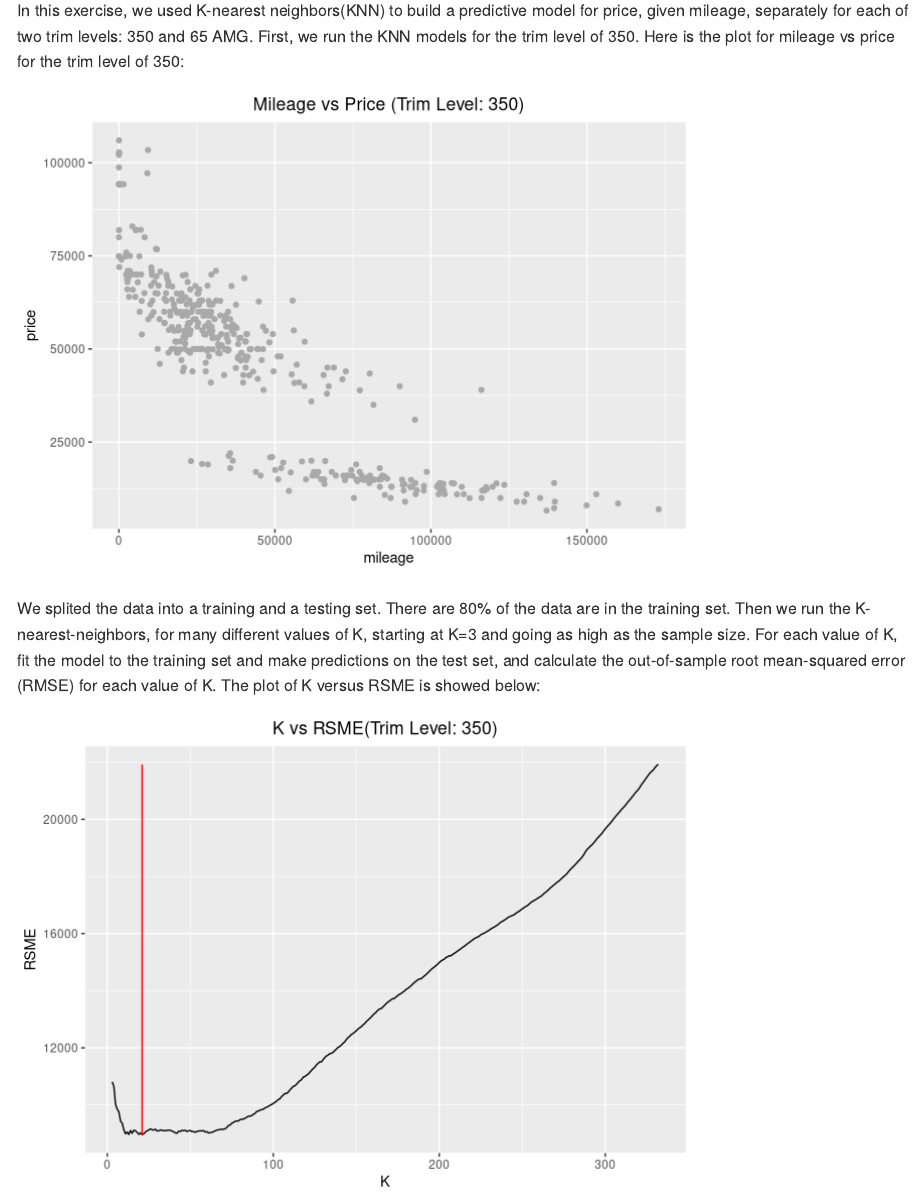
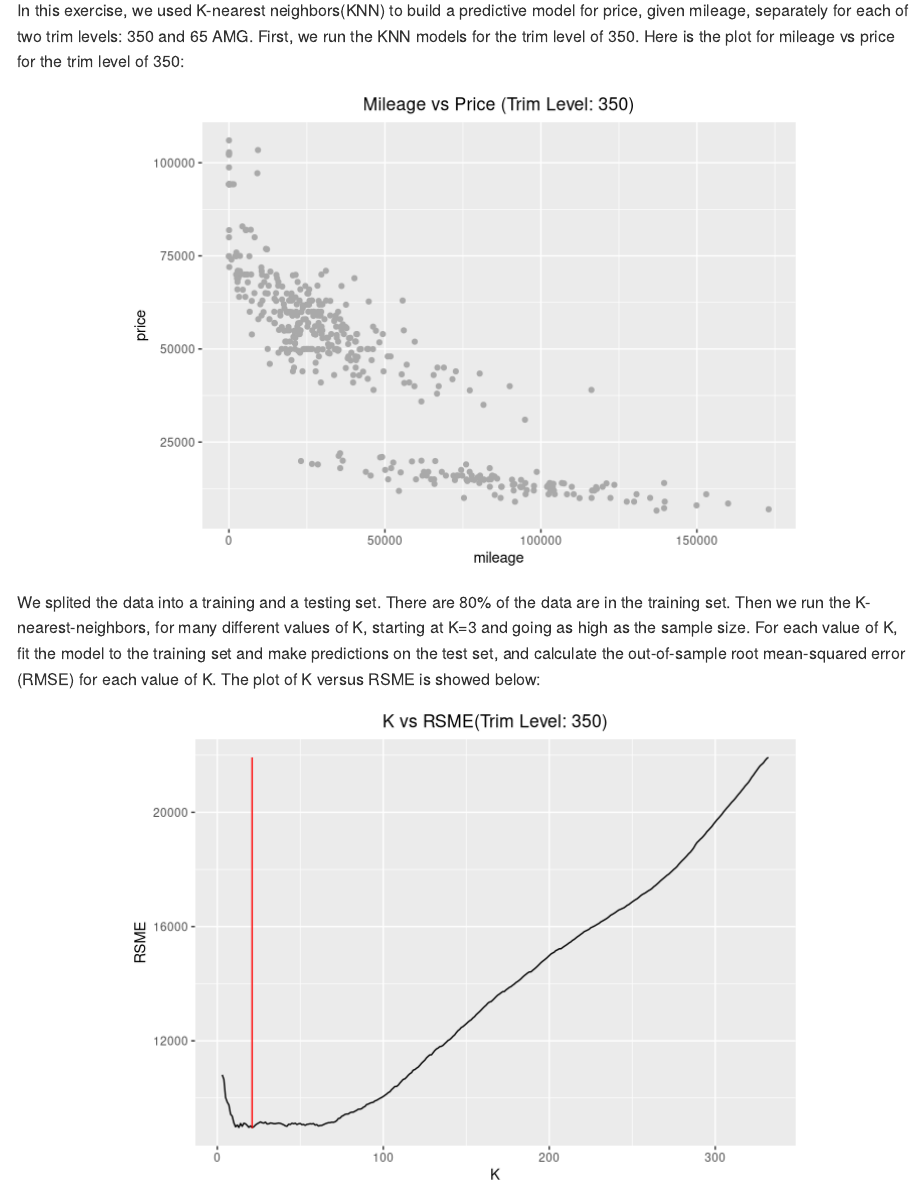
Before and after one commit to znzhao/ECO395M-HW-zz5339, an R Markdown document (HW1/Report/Exercise_1_Report.rmd): the page in a window 1100 px wide, from 230 px down. Rendered offline with R 4.5, knitr and Pandoc, with nearby package versions; code that draws random numbers runs with fixed seeds of ours.

Commit message:
Testing 6

````diff
--- a/HW1/Report/Exercise_1_Report.rmd
+++ b/HW1/Report/Exercise_1_Report.rmd
@@ -32,7 +32,7 @@ rmse = function(y, ypred) {
 In this exercise, we used K-nearest neighbors(KNN) to build a predictive model for price, given mileage, separately for each of two trim levels: 350 and 65 AMG.
 First, we run the KNN models for the trim level of 350. Here is the plot for mileage vs price for the trim level of 350:
 
-```{r s350, echo=FALSE, warning= FALSE}
+```{r s350, echo=FALSE, warning= FALSE, fig.align='center'}
 # sclass_350
 My_data = sclass_350
 
@@ -46,7 +46,7 @@ p_350
 
 We splited the data into a training and a testing set. There are 80% of the data are in the training set. Then we run the  K-nearest-neighbors, for many different values of K, starting at K=3 and going as high as the sample size. For each value of K, fit the model to the training set and make predictions on the test set, and calculate the out-of-sample root mean-squared error (RMSE) for each value of K. The plot of K versus RSME is showed below:
 
-```{r s350p_KNNplot, echo=FALSE, warning=FALSE}
+```{r s350p_KNNplot, echo=FALSE, warning=FALSE, fig.align='center'}
 # Make a train-test split
 N = nrow(My_data)
 N_train = floor(0.8*N)
````
Also changed, not shown: HW1/Report/Exercise_1_Report.md, 1 other file.
